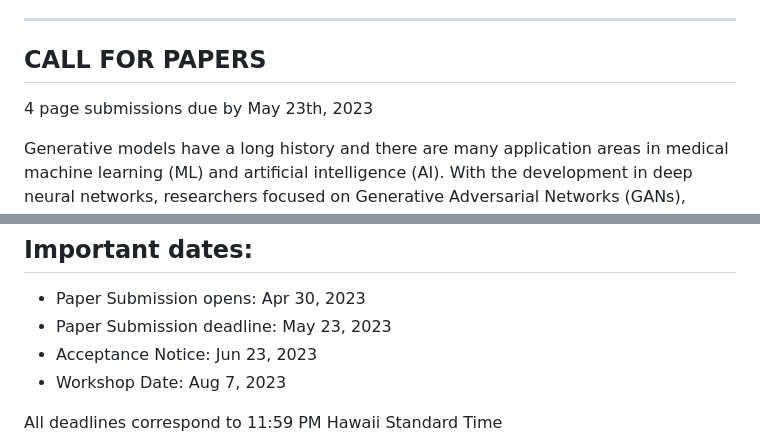
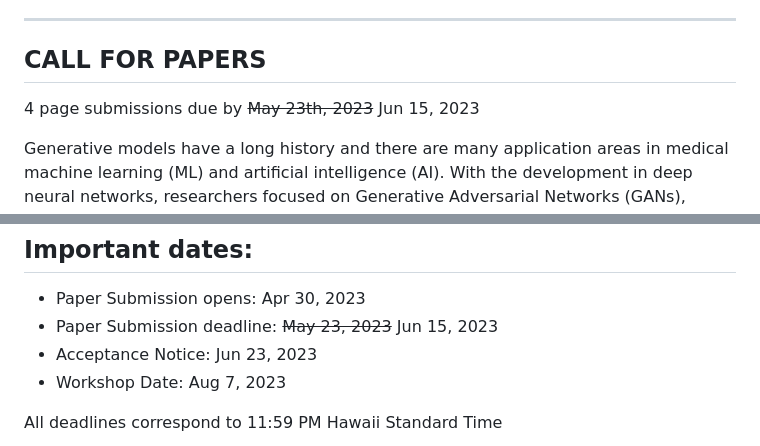
Before and after one commit to dshealthkdd/dshealth-2023, a Markdown page: README.md, 2 parts joined by grey strips. GitHub-like rendering.

```diff
--- a/README.md
+++ b/README.md
@@ -9,7 +9,7 @@ Webagpe: https://dshealthkdd.github.io/dshealth-2023/
 CALL FOR PAPERS
 ---------------------------------
 
-4 page submissions due by May 23th, 2023
+4 page submissions due by ~~May 23th, 2023~~ Jun 15, 2023
 
 Generative models have a long history and there are many application areas in
 medical machine learning (ML) and artificial intelligence (AI). With the
@@ -53,7 +53,7 @@ Important dates:
 --------------------------
 
 * Paper Submission opens: Apr 30, 2023
-* Paper Submission deadline: May 23, 2023
+* Paper Submission deadline: ~~May 23, 2023~~ Jun 15, 2023
 * Acceptance Notice: Jun 23, 2023
 * Workshop Date: Aug 7, 2023
 
```
